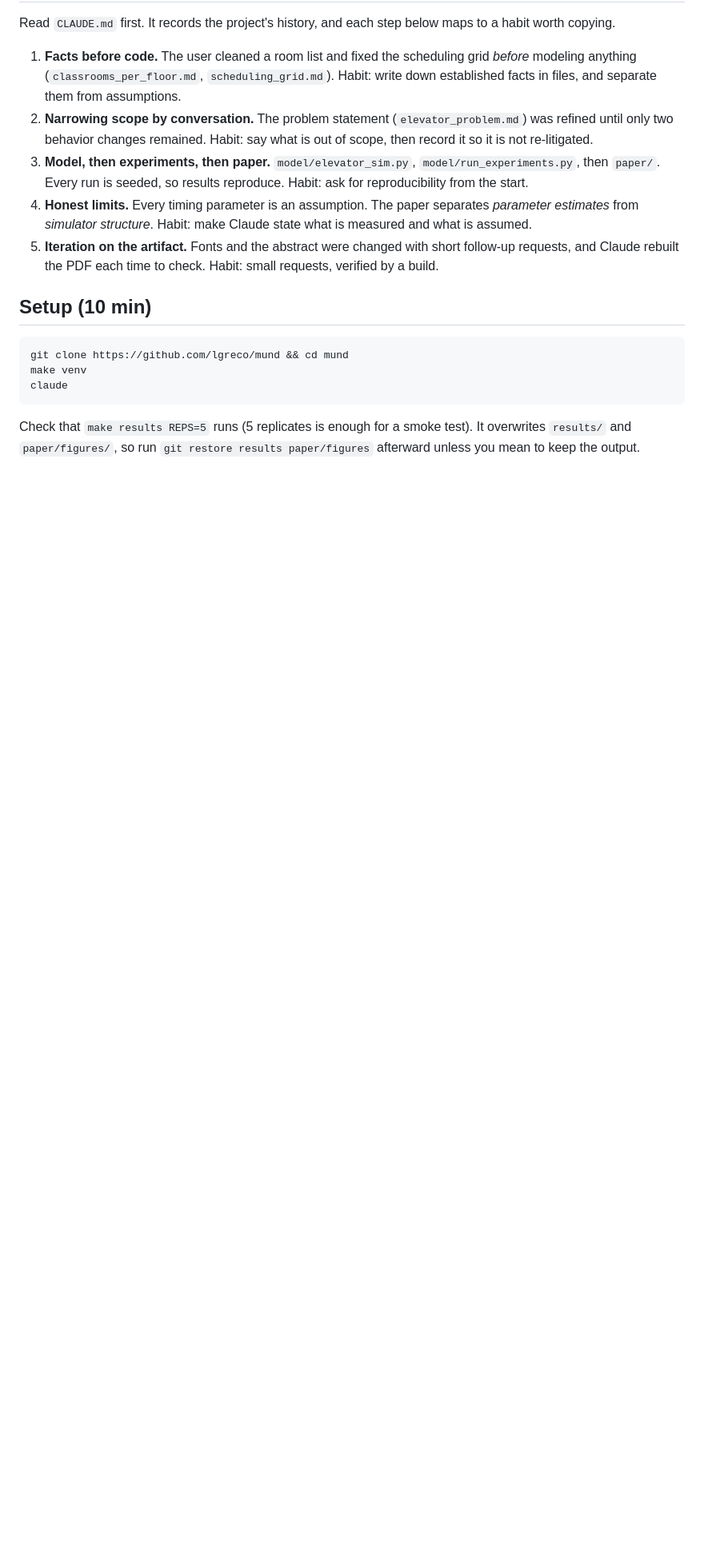
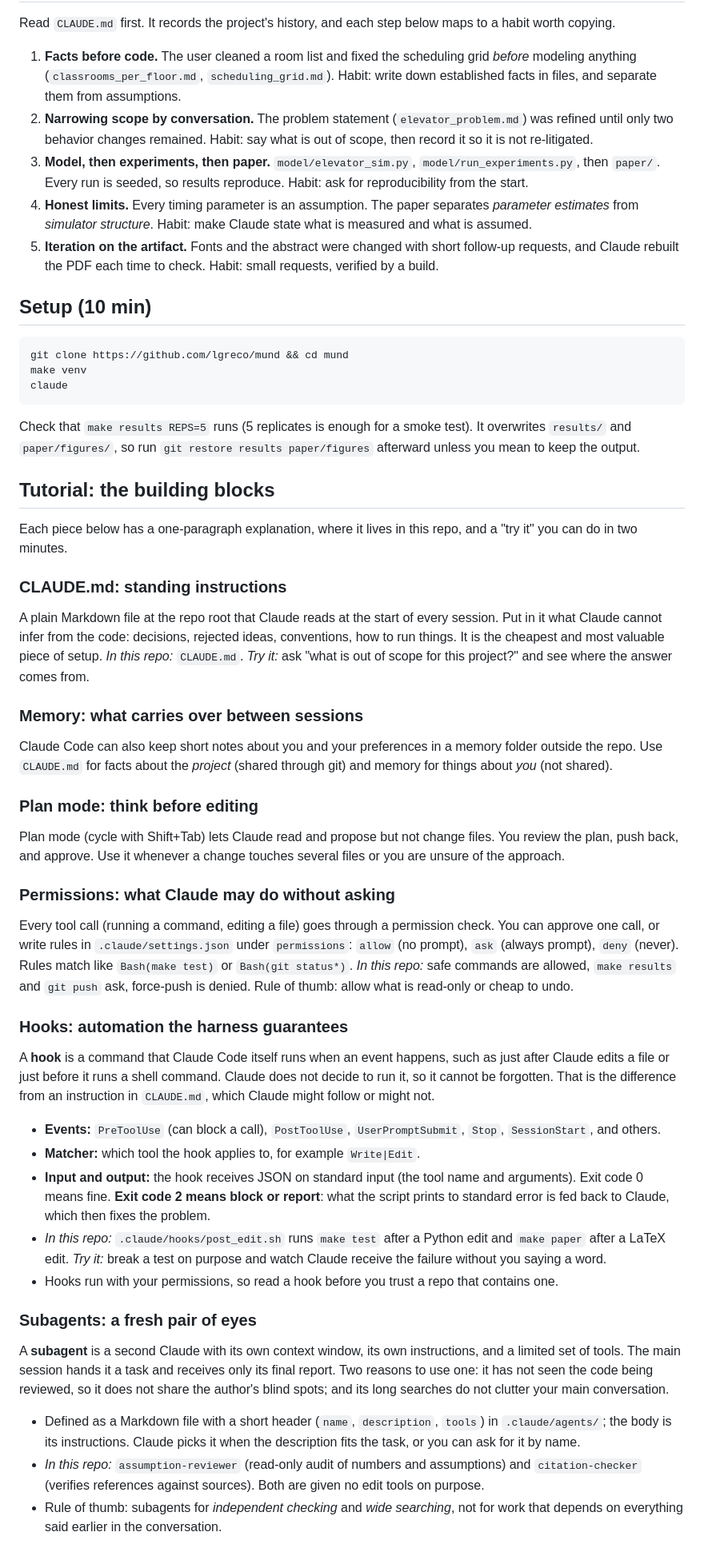
Before and after one commit to lgreco/mund, a Markdown page: docs/STUDENT_GUIDE.md, the part around one of its changes. Shown at 80% size. Drawn GitHub-style; blank space fills up the shorter version.

```diff
--- a/docs/STUDENT_GUIDE.md
+++ b/docs/STUDENT_GUIDE.md
@@ -40,3 +40,61 @@ claude
 
 Check that `make results REPS=5` runs (5 replicates is enough for a smoke test). It overwrites `results/` and
 `paper/figures/`, so run `git restore results paper/figures` afterward unless you mean to keep the output.
+
+## Tutorial: the building blocks
+
+Each piece below has a one-paragraph explanation, where it lives in this repo, and a "try it" you can do in two minutes.
+
+### CLAUDE.md: standing instructions
+
+A plain Markdown file at the repo root that Claude reads at the start of every session. Put in it what Claude cannot
+infer from the code: decisions, rejected ideas, conventions, how to run things. It is the cheapest and most valuable
+piece of setup. *In this repo:* `CLAUDE.md`. *Try it:* ask "what is out of scope for this project?" and see where the
+answer comes from.
+
+### Memory: what carries over between sessions
+
+Claude Code can also keep short notes about you and your preferences in a memory folder outside the repo. Use
+`CLAUDE.md` for facts about the *project* (shared through git) and memory for things about *you* (not shared).
+
+### Plan mode: think before editing
+
+Plan mode (cycle with Shift+Tab) lets Claude read and propose but not change files. You review the plan, push
+back, and approve. Use it whenever a change touches several files or you are unsure of the approach.
+
+### Permissions: what Claude may do without asking
+
+Every tool call (running a command, editing a file) goes through a permission check. You can approve one call, or
+write rules in `.claude/settings.json` under `permissions`: `allow` (no prompt), `ask` (always prompt), `deny`
+(never). Rules match like `Bash(make test)` or `Bash(git status*)`. *In this repo:* safe commands are allowed, `make
+results` and `git push` ask, force-push is denied. Rule of thumb: allow what is read-only or cheap to undo.
+
+### Hooks: automation the harness guarantees
+
+A **hook** is a command that Claude Code itself runs when an event happens, such as just after Claude edits a file
+or just before it runs a shell command. Claude does not decide to run it, so it cannot be forgotten. That is the
+difference from an instruction in `CLAUDE.md`, which Claude might follow or might not.
+
+- **Events:** `PreToolUse` (can block a call), `PostToolUse`, `UserPromptSubmit`, `Stop`, `SessionStart`, and others.
+- **Matcher:** which tool the hook applies to, for example `Write|Edit`.
+- **Input and output:** the hook receives JSON on standard input (the tool name and arguments). Exit code 0 means
+  fine. **Exit code 2 means block or report**: what the script prints to standard error is fed back to Claude, which
+  then fixes the problem.
+- *In this repo:* `.claude/hooks/post_edit.sh` runs `make test` after a Python edit and `make paper` after a LaTeX
+  edit. *Try it:* break a test on purpose and watch Claude receive the failure without you saying a word.
+- Hooks run with your permissions, so read a hook before you trust a repo that contains one.
+
+### Subagents: a fresh pair of eyes
+
+A **subagent** is a second Claude with its own context window, its own instructions, and a limited set of tools. The
+main session hands it a task and receives only its final report. Two reasons to use one: it has not seen the code
+being reviewed, so it does not share the author's blind spots; and its long searches do not clutter your main
+conversation.
+
+- Defined as a Markdown file with a short header (`name`, `description`, `tools`) in `.claude/agents/`; the body is its
+  instructions. Claude picks it when the description fits the task, or you can ask for it by name.
+- *In this repo:* `assumption-reviewer` (read-only audit of numbers and assumptions) and `citation-checker`
+  (verifies references against sources). Both are given no edit tools on purpose.
+- Rule of thumb: subagents for *independent checking* and *wide searching*, not for work that depends on everything
+  said earlier in the conversation.
+
```
Also changed, not shown: other parts of docs/STUDENT_GUIDE.md (+42 -0 lines).
